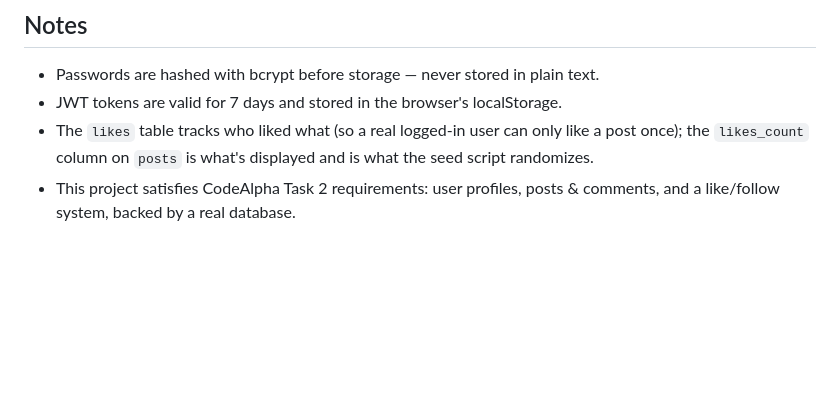
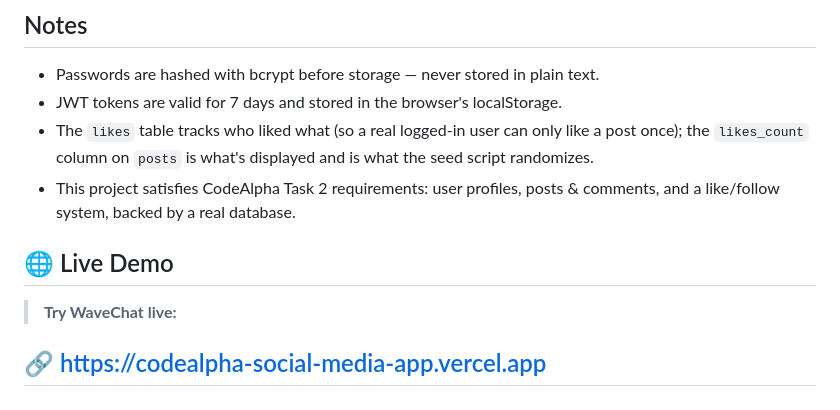
Before and after one commit to mukundkumar2153/CodeAlpha_Social_Media_App, a Markdown page: README.md, the part around the change. Drawn GitHub-style; blank space fills up the shorter version.

```diff
--- a/README.md
+++ b/README.md
@@ -90,3 +90,9 @@ Then open `http://localhost:5000` in your browser.
 - JWT tokens are valid for 7 days and stored in the browser's localStorage.
 - The `likes` table tracks who liked what (so a real logged-in user can only like a post once); the `likes_count` column on `posts` is what's displayed and is what the seed script randomizes.
 - This project satisfies CodeAlpha Task 2 requirements: user profiles, posts & comments, and a like/follow system, backed by a real database.
+
+## 🌐 Live Demo
+
+> **Try WaveChat live:**
+
+## 🔗 [https://codealpha-social-media-app.vercel.app](https://codealpha-social-media-app.vercel.app)
```
